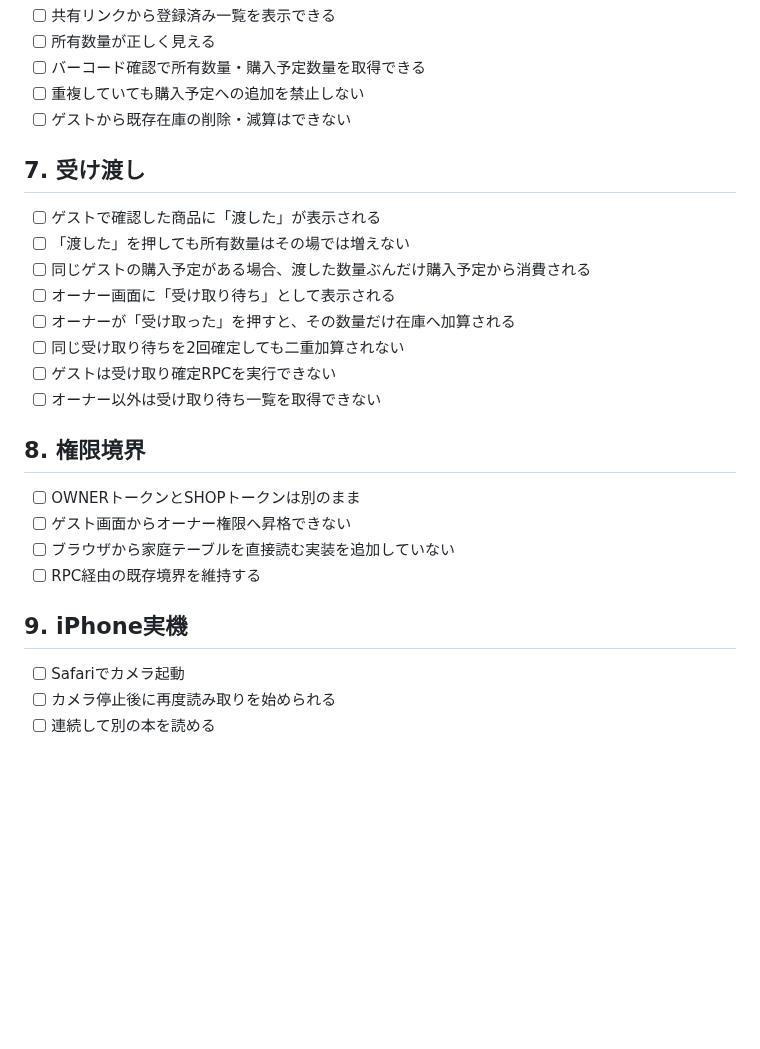
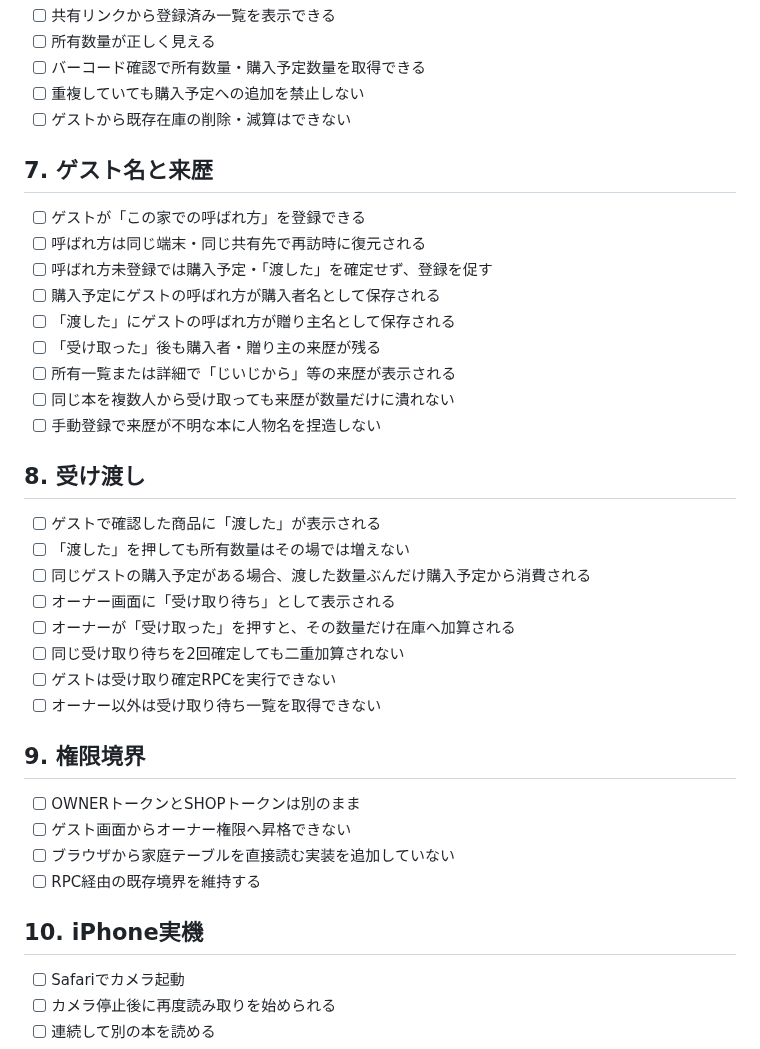
Before and after one commit to kouchikuciel-png/kore-motteru, a Markdown page: docs/regression-checklist.md, the part around the change. Rendered like a GitHub page; blank space fills up the shorter version.

Commit message:
Add provenance regression checks

```diff
--- a/docs/regression-checklist.md
+++ b/docs/regression-checklist.md
@@ -55,7 +55,19 @@
 - [ ] 重複していても購入予定への追加を禁止しない
 - [ ] ゲストから既存在庫の削除・減算はできない
 
-## 7. 受け渡し
+## 7. ゲスト名と来歴
+
+- [ ] ゲストが「この家での呼ばれ方」を登録できる
+- [ ] 呼ばれ方は同じ端末・同じ共有先で再訪時に復元される
+- [ ] 呼ばれ方未登録では購入予定・「渡した」を確定せず、登録を促す
+- [ ] 購入予定にゲストの呼ばれ方が購入者名として保存される
+- [ ] 「渡した」にゲストの呼ばれ方が贈り主名として保存される
+- [ ] 「受け取った」後も購入者・贈り主の来歴が残る
+- [ ] 所有一覧または詳細で「じいじから」等の来歴が表示される
+- [ ] 同じ本を複数人から受け取っても来歴が数量だけに潰れない
+- [ ] 手動登録で来歴が不明な本に人物名を捏造しない
+
+## 8. 受け渡し
 
 - [ ] ゲストで確認した商品に「渡した」が表示される
 - [ ] 「渡した」を押しても所有数量はその場では増えない
@@ -66,14 +78,14 @@
 - [ ] ゲストは受け取り確定RPCを実行できない
 - [ ] オーナー以外は受け取り待ち一覧を取得できない
 
-## 8. 権限境界
+## 9. 権限境界
 
 - [ ] OWNERトークンとSHOPトークンは別のまま
 - [ ] ゲスト画面からオーナー権限へ昇格できない
 - [ ] ブラウザから家庭テーブルを直接読む実装を追加していない
 - [ ] RPC経由の既存境界を維持する
 
-## 9. iPhone実機
+## 10. iPhone実機
 
 - [ ] Safariでカメラ起動
 - [ ] カメラ停止後に再度読み取りを始められる
```
